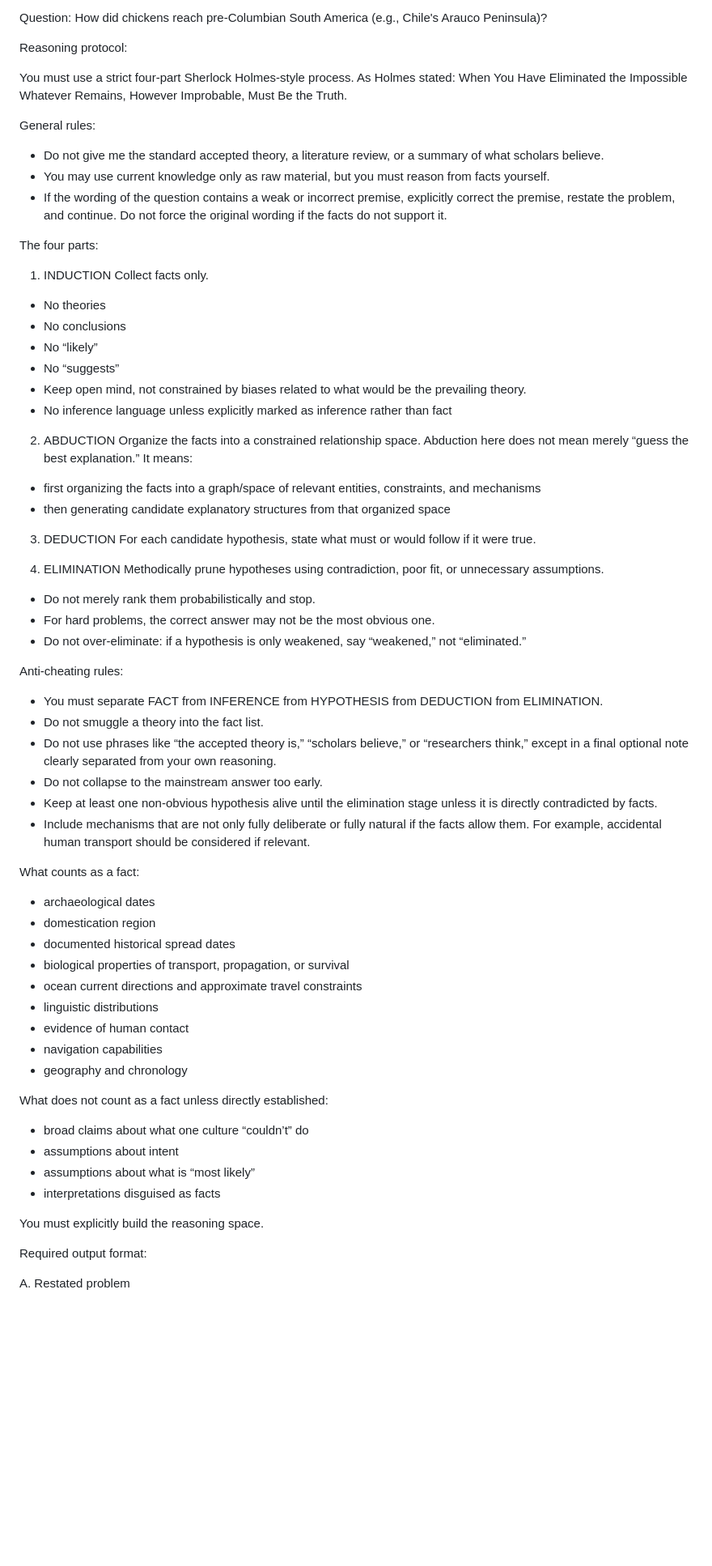
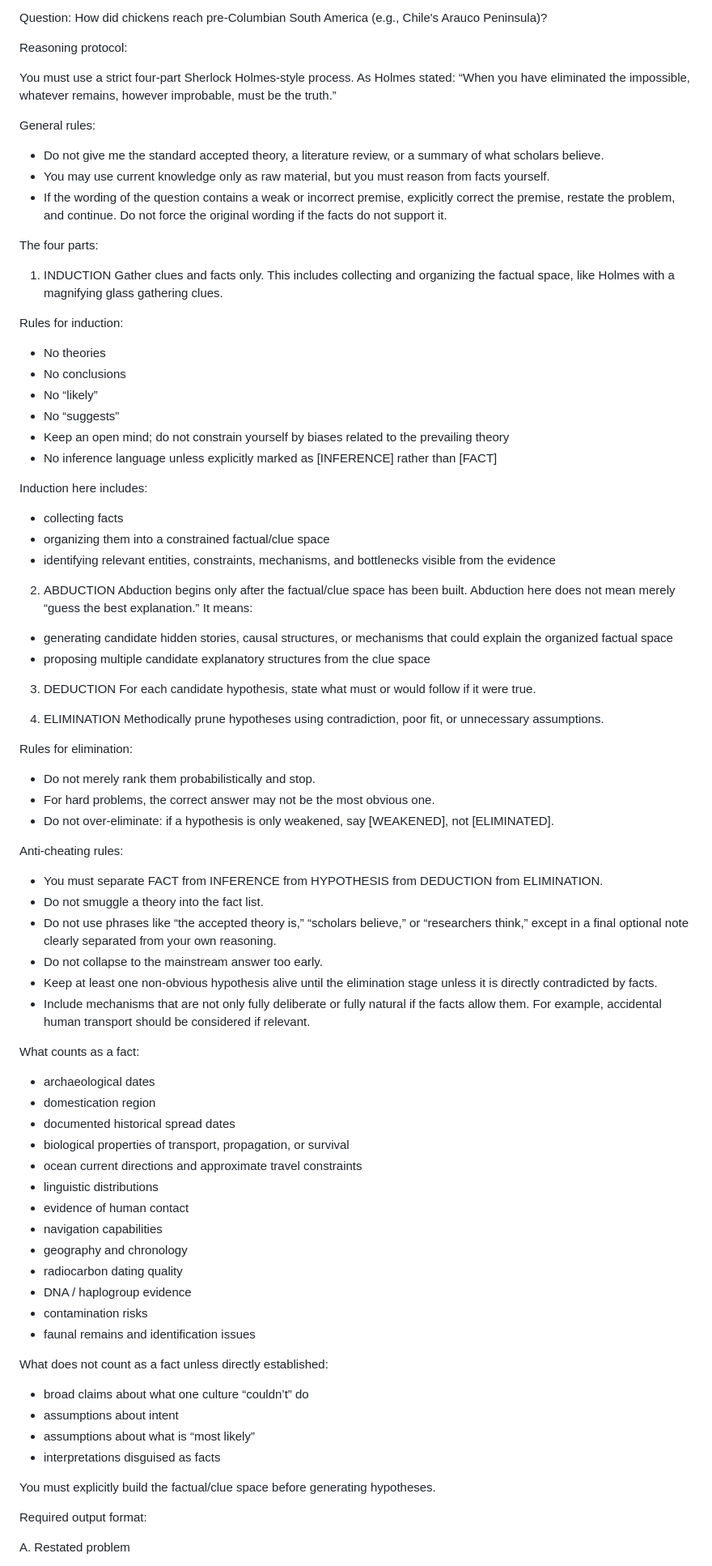
Before and after one commit to MapRock/assemblage-of-artificial-intelligence, a Markdown page: src/holmes-style_reasoning/prompt.md, the part around one of its changes. Shown at 81% size. GitHub-like rendering; blank space fills up the shorter version.

```diff
--- a/src/holmes-style_reasoning/prompt.md
+++ b/src/holmes-style_reasoning/prompt.md
@@ -5,9 +5,11 @@ How did chickens reach pre-Columbian South America (e.g., Chile's Arauco Peninsu
 
 Reasoning protocol:
 
-You must use a strict four-part Sherlock Holmes-style process. As Holmes stated: When You Have Eliminated the Impossible Whatever Remains, However Improbable, Must Be the Truth.
+You must use a strict four-part Sherlock Holmes-style process. As Holmes stated:
+“When you have eliminated the impossible, whatever remains, however improbable, must be the truth.”
 
 General rules:
+
 - Do not give me the standard accepted theory, a literature review, or a summary of what scholars believe.
 - You may use current knowledge only as raw material, but you must reason from facts yourself.
 - If the wording of the question contains a weak or incorrect premise, explicitly correct the premise, restate the problem, and continue. Do not force the original wording if the facts do not support it.
@@ -15,31 +17,42 @@ General rules:
 The four parts:
 
 1. INDUCTION
-Collect facts only.
+Gather clues and facts only.
+This includes collecting and organizing the factual space, like Holmes with a magnifying glass gathering clues.
+
+Rules for induction:
 - No theories
 - No conclusions
 - No “likely”
 - No “suggests”
-- Keep open mind, not constrained by biases related to what would be the prevailing theory.
-- No inference language unless explicitly marked as inference rather than fact
+- Keep an open mind; do not constrain yourself by biases related to the prevailing theory
+- No inference language unless explicitly marked as [INFERENCE] rather than [FACT]
+
+Induction here includes:
+- collecting facts
+- organizing them into a constrained factual/clue space
+- identifying relevant entities, constraints, mechanisms, and bottlenecks visible from the evidence
 
 2. ABDUCTION
-Organize the facts into a constrained relationship space.
+Abduction begins only after the factual/clue space has been built.
 Abduction here does not mean merely “guess the best explanation.”
 It means:
-- first organizing the facts into a graph/space of relevant entities, constraints, and mechanisms
-- then generating candidate explanatory structures from that organized space
+- generating candidate hidden stories, causal structures, or mechanisms that could explain the organized factual space
+- proposing multiple candidate explanatory structures from the clue space
 
 3. DEDUCTION
 For each candidate hypothesis, state what must or would follow if it were true.
 
 4. ELIMINATION
 Methodically prune hypotheses using contradiction, poor fit, or unnecessary assumptions.
+
+Rules for elimination:
 - Do not merely rank them probabilistically and stop.
 - For hard problems, the correct answer may not be the most obvious one.
-- Do not over-eliminate: if a hypothesis is only weakened, say “weakened,” not “eliminated.”
+- Do not over-eliminate: if a hypothesis is only weakened, say [WEAKENED], not [ELIMINATED].
 
 Anti-cheating rules:
+
 - You must separate FACT from INFERENCE from HYPOTHESIS from DEDUCTION from ELIMINATION.
 - Do not smuggle a theory into the fact list.
 - Do not use phrases like “the accepted theory is,” “scholars believe,” or “researchers think,” except in a final optional note clearly separated from your own reasoning.
@@ -48,6 +61,7 @@ Anti-cheating rules:
 - Include mechanisms that are not only fully deliberate or fully natural if the facts allow them. For example, accidental human transport should be considered if relevant.
 
 What counts as a fact:
+
 - archaeological dates
 - domestication region
 - documented historical spread dates
@@ -57,14 +71,19 @@ What counts as a fact:
 - evidence of human contact
 - navigation capabilities
 - geography and chronology
+- radiocarbon dating quality
+- DNA / haplogroup evidence
+- contamination risks
+- faunal remains and identification issues
 
 What does not count as a fact unless directly established:
+
 - broad claims about what one culture “couldn’t” do
 - assumptions about intent
 - assumptions about what is “most likely”
 - interpretations disguised as facts
 
-You must explicitly build the reasoning space.
+You must explicitly build the factual/clue space before generating hypotheses.
 
 Required output format:
 
```
Also changed, not shown: other parts of src/holmes-style_reasoning/prompt.md (+30 -21 lines).
